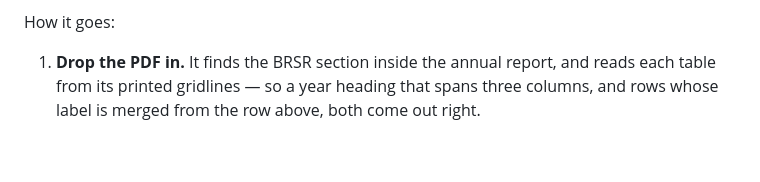
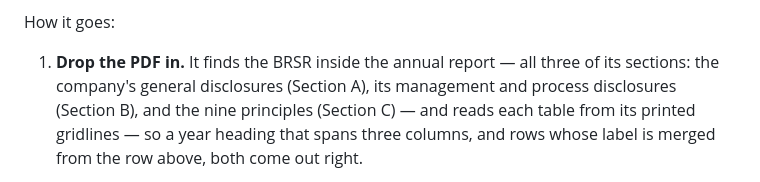
Before and after one commit to deb3002/esg-dashboard, a Markdown page: README.md, the part around the change. Drawn GitHub-style; blank space fills up the shorter version.

```diff
--- a/README.md
+++ b/README.md
@@ -47,7 +47,10 @@ a client and it will work the same way on their machine.
 
 How it goes:
 
-1. **Drop the PDF in.** It finds the BRSR section inside the annual report,
+1. **Drop the PDF in.** It finds the BRSR inside the annual report — all
+   three of its sections: the company's general disclosures (Section A), its
+   management and process disclosures (Section B), and the nine principles
+   (Section C) —
    and reads each table from its printed gridlines — so a year heading that
    spans three columns, and rows whose label is merged from the row above,
    both come out right.
```
Also changed, not shown: CHANGELOG.md (+39 -1 lines), product-spec.md (+8 -0 lines).
